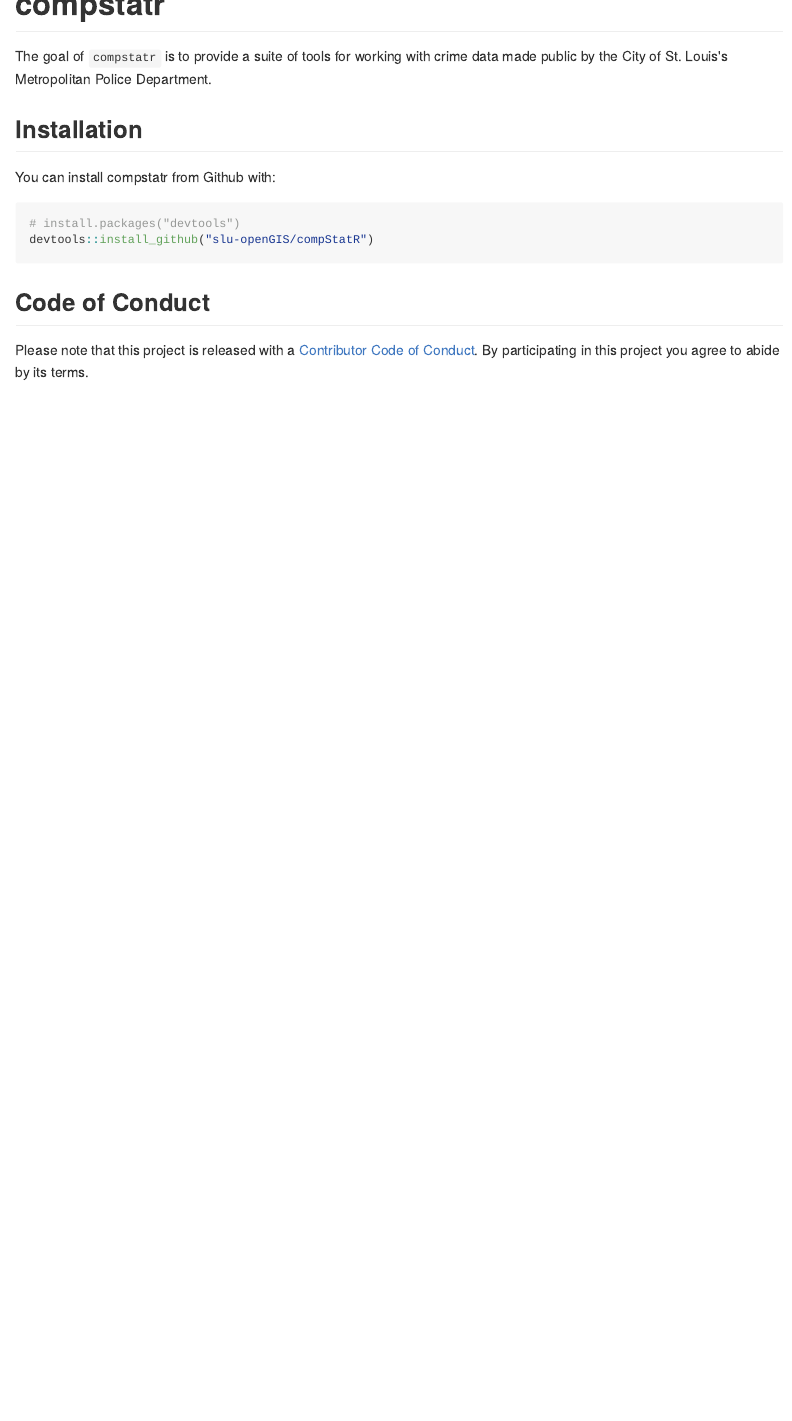
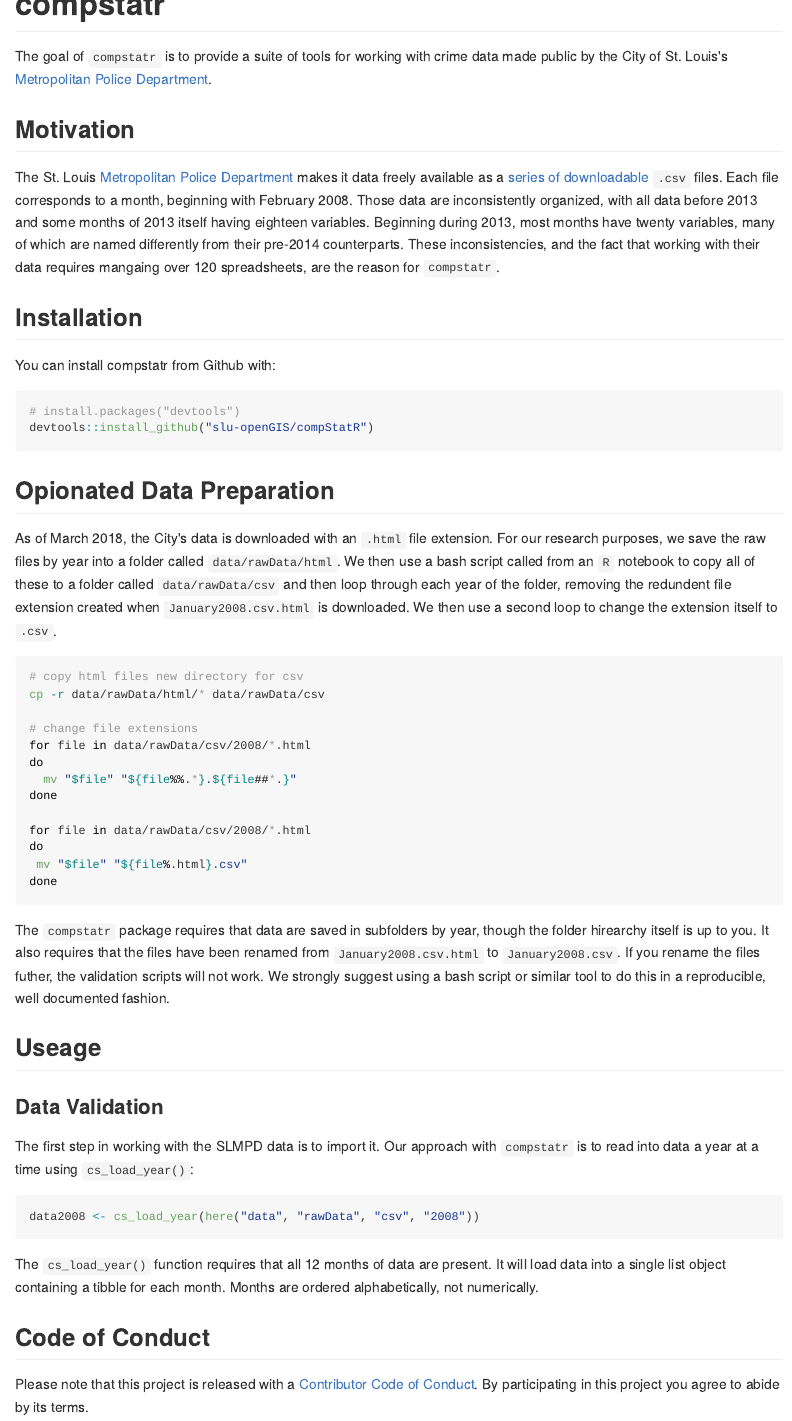
Before and after one commit to slu-openGIS/compstatr, an R Markdown document (README.Rmd): the page in a window 1100 px wide, from its top. The pictures show the output file README.md that the author committed with the source, drawn offline in the style of GitHub; badge pictures from the web are left out.

Commit message:
begin documenting workflow

````diff
--- a/README.Rmd
+++ b/README.Rmd
@@ -16,7 +16,10 @@
 [![lifecycle](https://img.shields.io/badge/lifecycle-maturing-blue.svg)](https://www.tidyverse.org/lifecycle/#maturing)
 [![CRAN_Status_Badge](http://www.r-pkg.org/badges/version/compstatr)](https://cran.r-project.org/package=compstatr)
 
-The goal of `compstatr` is to provide a suite of tools for working with crime data made public by the City of St. Louis's Metropolitan Police Department.
+The goal of `compstatr` is to provide a suite of tools for working with crime data made public by the City of St. Louis's [Metropolitan Police Department](http://www.slmpd.org).
+
+## Motivation
+The St. Louis [Metropolitan Police Department](http://www.slmpd.org) makes it data freely available as a [series of downloadable](http://www.slmpd.org/Crimereports.shtml) `.csv` files. Each file corresponds to a month, beginning with February 2008. Those data are inconsistently organized, with all data before 2013 and some months of 2013 itself having eighteen variables. Beginning during 2013, most months have twenty variables, many of which are named differently from their pre-2014 counterparts. These inconsistencies, and the fact that working with their data requires mangaing over 120 spreadsheets, are the reason for `compstatr`.
 
 ## Installation
 
@@ -27,5 +30,36 @@
 devtools::install_github("slu-openGIS/compStatR")
 ```
 
+## Opionated Data Preparation
+As of March 2018, the City's data is downloaded with an `.html` file extension. For our research purposes, we save the raw files by year into a folder called `data/rawData/html`. We then use a bash script called from an `R` notebook to copy all of these to a folder called `data/rawData/csv` and then loop through each year of the folder, removing the redundent file extension created when `January2008.csv.html` is downloaded. We then use a second loop to change the extension itself to `.csv`.
+
+```bash
+# copy html files new directory for csv
+cp -r data/rawData/html/* data/rawData/csv
+
+# change file extensions
+for file in data/rawData/csv/2008/*.html
+do
+  mv "$file" "${file%%.*}.${file##*.}"
+done
+
+for file in data/rawData/csv/2008/*.html
+do
+ mv "$file" "${file%.html}.csv"
+done
+```
+
+The `compstatr` package requires that data are saved in subfolders by year, though the folder hirearchy itself is up to you. It also requires that the files have been renamed from `January2008.csv.html` to `January2008.csv`. If you rename the files futher, the validation scripts will not work. We strongly suggest using a bash script or similar tool to do this in a reproducible, well documented fashion.
+
+## Useage
+### Data Validation
+The first step in working with the SLMPD data is to import it. Our approach with `compstatr` is to read into data a year at a time using `cs_load_year()`:
+
+```r
+data2008 <- cs_load_year(here("data", "rawData", "csv", "2008"))
+```
+
+The `cs_load_year()` function requires that all 12 months of data are present. It will load data into a single list object containing a tibble for each month. Months are ordered alphabetically, not numerically.
+
 ## Code of Conduct
 Please note that this project is released with a [Contributor Code of Conduct](CONDUCT.md). By participating in this project you agree to abide by its terms.
````
Also changed, not shown: README.md.
